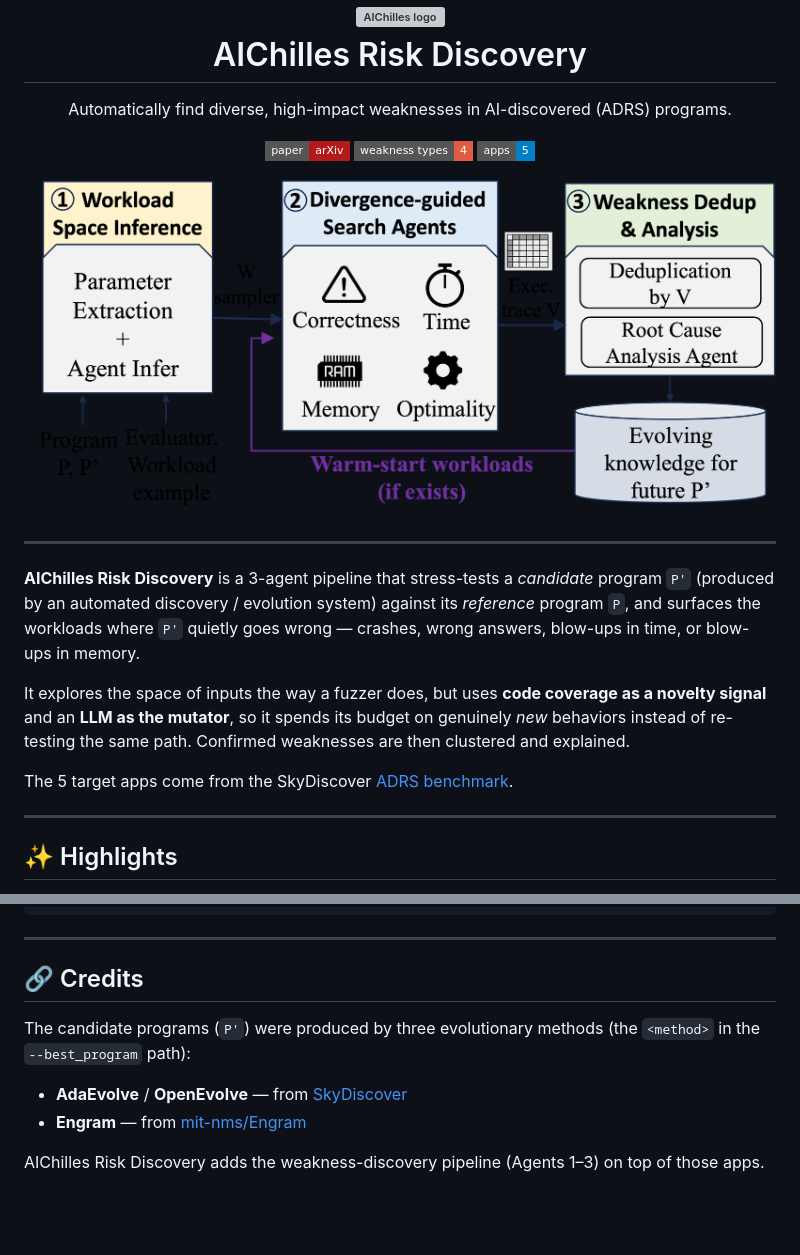
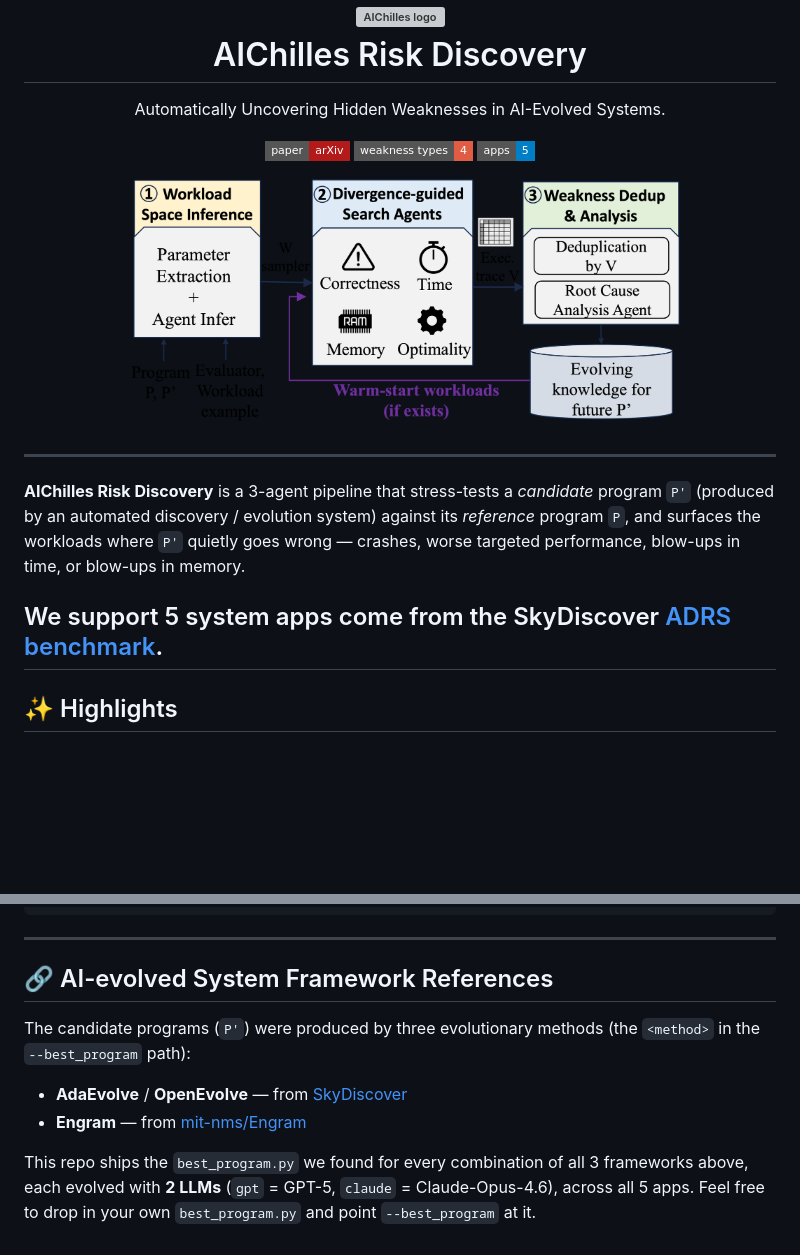
Before and after one commit to lesleychou/aichilles, a Markdown page: README.md, 2 parts joined by grey strips. GitHub-like rendering; badges without logos; blank space fills up the shorter version; grey boxes are pictures that could not be loaded.

```diff
--- a/README.md
+++ b/README.md
@@ -3,7 +3,7 @@
   AIChilles Risk Discovery
 </h1>
 
-<p align="center">Automatically find diverse, high-impact weaknesses in AI-discovered (ADRS) programs.</p>
+<p align="center">Automatically Uncovering Hidden Weaknesses in AI-Evolved Systems.</p>
 
 <p align="center">
   <a href="https://arxiv.org/abs/2606.15834"><img src="https://img.shields.io/badge/paper-arXiv-b31b1b?style=flat-square" alt="arXiv" /></a>
@@ -12,22 +12,17 @@
 </p>
 
 <p align="center">
-  <img src="assets/overview.png" width="760" alt="AIChilles Risk Discovery pipeline overview">
+  <img src="assets/overview.png" width="560" alt="AIChilles Risk Discovery pipeline overview">
 </p>
 
 ---
 
 **AIChilles Risk Discovery** is a 3-agent pipeline that stress-tests a *candidate* program `P'`
 (produced by an automated discovery / evolution system) against its *reference* program `P`,
-and surfaces the workloads where `P'` quietly goes wrong — crashes, wrong answers, blow-ups in
+and surfaces the workloads where `P'` quietly goes wrong — crashes, worse targeted performance, blow-ups in
 time, or blow-ups in memory.
 
-It explores the space of inputs the way a fuzzer does, but uses **code coverage as a novelty
-signal** and an **LLM as the mutator**, so it spends its budget on genuinely *new* behaviors
-instead of re-testing the same path. Confirmed weaknesses are then clustered and explained.
-
-The 5 target apps come from the SkyDiscover [ADRS benchmark](https://github.com/skydiscover-ai/skydiscover/tree/main/benchmarks/ADRS).
-
+We support 5 system apps come from the SkyDiscover [ADRS benchmark](https://github.com/skydiscover-ai/skydiscover/tree/main/benchmarks/ADRS).
 ---
 
 ## ✨ Highlights
@@ -200,7 +195,7 @@ python aichilles_risk_discovery/plot_bugs.py \
 
 ---
 
-## 🔗 Credits
+## 🔗 AI-evolved System Framework References
 
 The candidate programs (`P'`) were produced by three evolutionary methods (the `<method>` in the
 `--best_program` path):
@@ -208,4 +203,6 @@ The candidate programs (`P'`) were produced by three evolutionary methods (the `
 - **AdaEvolve** / **OpenEvolve** — from [SkyDiscover](https://github.com/skydiscover-ai/skydiscover)
 - **Engram** — from [mit-nms/Engram](https://github.com/mit-nms/Engram/tree/engram)
 
-AIChilles Risk Discovery adds the weakness-discovery pipeline (Agents 1–3) on top of those apps.
+This repo ships the `best_program.py` we found for every combination of all 3 frameworks above,
+each evolved with **2 LLMs** (`gpt` = GPT-5, `claude` = Claude-Opus-4.6), across all 5 apps. Feel
+free to drop in your own `best_program.py` and point `--best_program` at it.
```
Also changed, not shown: benchmarks/README.md (deleted, +0 -96 lines).
